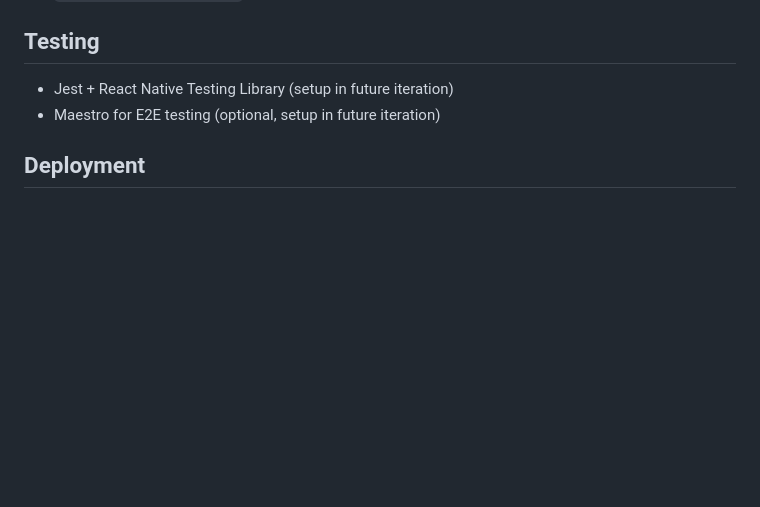
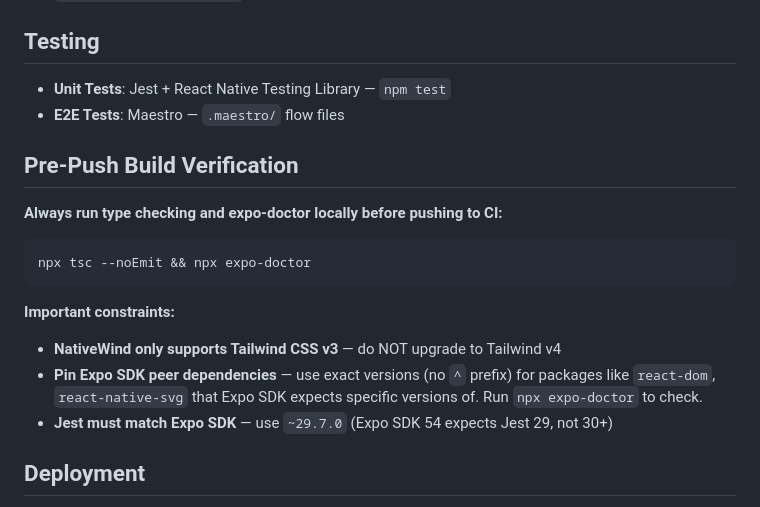
Before and after one commit to faizkhairi/expo-boilerplate, a Markdown page: CLAUDE.md, the part around the change. GitHub-like rendering; blank space fills up the shorter version.

Commit message:
docs: update CLAUDE.md with CI learnings and constraints
- Update testing section (Jest + RNTL, Maestro configured)
- Add pre-push build verification (tsc + expo-doctor)
- Document NativeWind/Tailwind v3 constraint
- Document Expo SDK version pinning requirements

````diff
--- a/CLAUDE.md
+++ b/CLAUDE.md
@@ -65,8 +65,20 @@ src/
 - `POST /api/auth/register` — creates user, returns success message
 
 ## Testing
-- Jest + React Native Testing Library (setup in future iteration)
-- Maestro for E2E testing (optional, setup in future iteration)
+- **Unit Tests**: Jest + React Native Testing Library — `npm test`
+- **E2E Tests**: Maestro — `.maestro/` flow files
+
+## Pre-Push Build Verification
+
+**Always run type checking and expo-doctor locally before pushing to CI:**
+```bash
+npx tsc --noEmit && npx expo-doctor
+```
+
+**Important constraints:**
+- **NativeWind only supports Tailwind CSS v3** — do NOT upgrade to Tailwind v4
+- **Pin Expo SDK peer dependencies** — use exact versions (no `^` prefix) for packages like `react-dom`, `react-native-svg` that Expo SDK expects specific versions of. Run `npx expo-doctor` to check.
+- **Jest must match Expo SDK** — use `~29.7.0` (Expo SDK 54 expects Jest 29, not 30+)
 
 ## Deployment
 - **Development**: Expo Go app (scan QR code)
````
